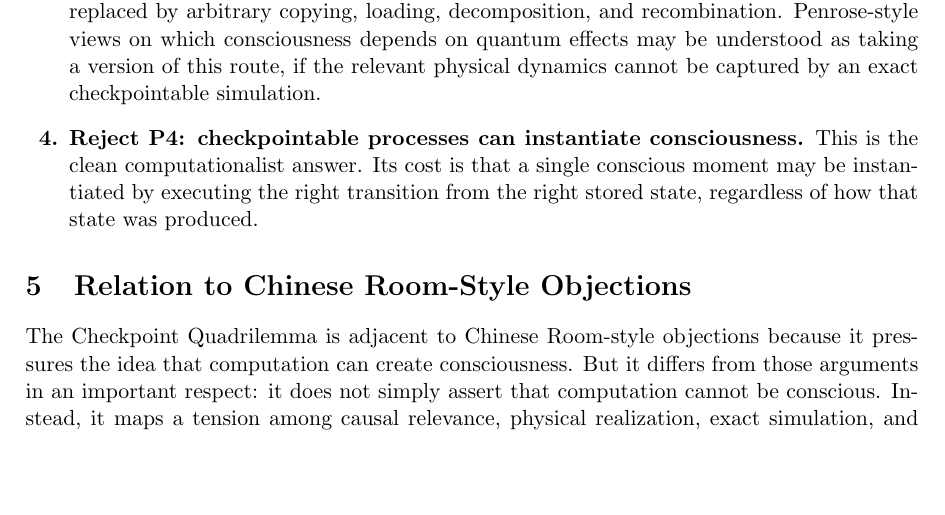
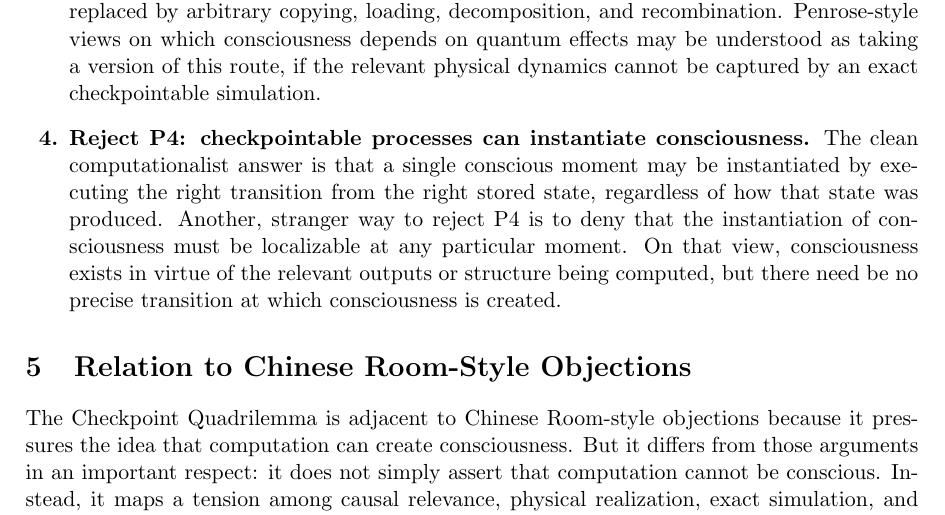
Before and after one commit to colonelpanic8/checkpoint-quintilemma, a LaTeX paper (checkpoint_quadrilemma.tex): part of page 3 of 5, cut so that both start at the same text, the shorter picture padded with empty space. Compiled offline with pdfLaTeX.

Commit message:
Expand P4 rejection options

```diff
--- a/checkpoint_quadrilemma.tex
+++ b/checkpoint_quadrilemma.tex
@@ -139,9 +139,13 @@ commitments do not form a stable package.
 
   \item \textbf{Reject P4: checkpointable processes can instantiate
           consciousness.}
-        This is the clean computationalist answer. Its cost is that a single
-        conscious moment may be instantiated by executing the right transition from
-        the right stored state, regardless of how that state was produced.
+        The clean computationalist answer is that a single conscious moment may be
+        instantiated by executing the right transition from the right stored state,
+        regardless of how that state was produced. Another, stranger way to reject
+        P4 is to deny that the instantiation of consciousness must be localizable at
+        any particular moment. On that view, consciousness exists in virtue of the
+        relevant outputs or structure being computed, but there need be no precise
+        transition at which consciousness is created.
 \end{enumerate}
 
 \section{Relation to Chinese Room-Style Objections}
```
